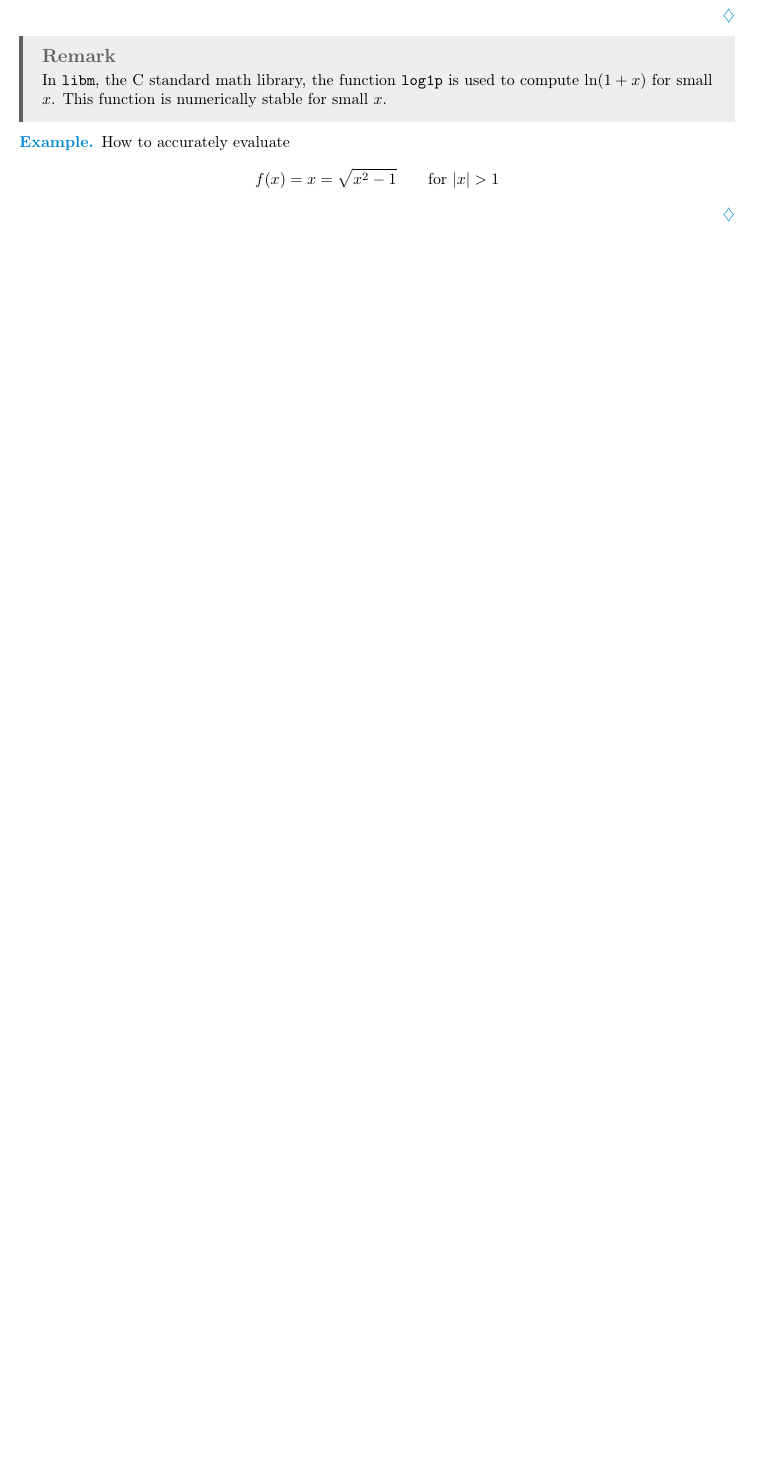
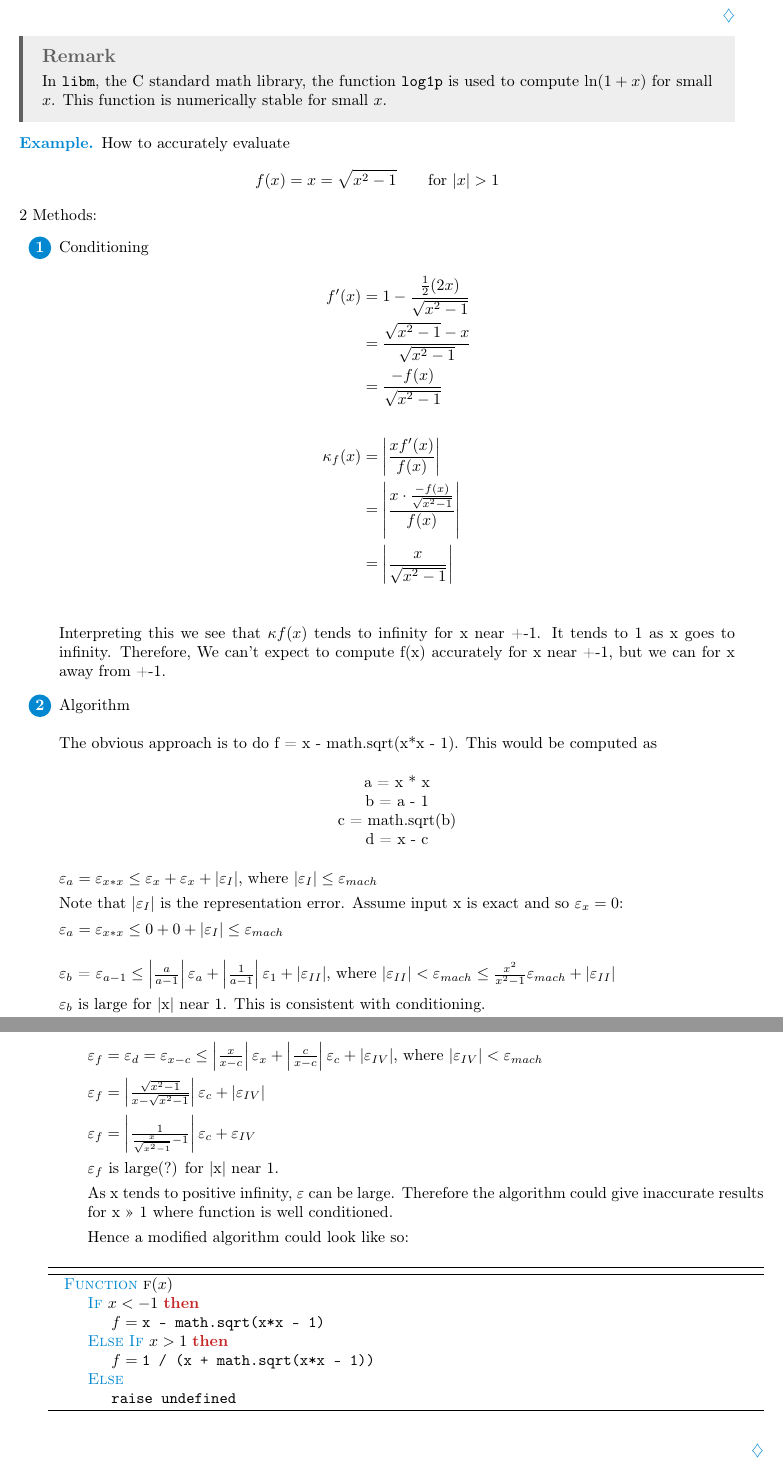
Before and after one commit to LanceLi1416/CSC336-Lecture-Notes, a LaTeX thesis (main.tex, which reads chapters/chapter3.tex): part of page 27 of 90 before the commit and two parts of pages 27 and 28 of 92 after it, the two joined at a grey line, cut so that both start at the same text, the shorter picture padded with empty space. Compiled offline with pdfLaTeX; TikZ figures are drawn from their code, not taken from saved files.

Commit message:
Added Missing Lecture in Ch3
27/01/25

```diff
--- a/chapters/chapter3.tex
+++ b/chapters/chapter3.tex
@@ -193,6 +193,65 @@ An accurate estimation is when \( \left| \frac{\bar{x} f'(\bar{x})}{f(\bar{x})}
     How to accurately evaluate \[
         f(x) = x = \sqrt{x^2 - 1} \qquad \text{for } |x| > 1
     \]
+    2 Methods:
+    \begin{enumerate}
+        \item Conditioning
+              \begin{align*}
+                  f'(x)
+                   & = 1 - \frac{\frac{1}{2} (2x)}{\sqrt{x^2 - 1}}                      \\
+                   & = \frac{\sqrt{x^2 - 1} - x}{\sqrt{x^2 - 1}}                        \\
+                   & = \frac{-f(x)}{\sqrt{x^2 - 1}}                                     \\ \\
+                  \kappa_f(x)
+                   & = \left| \frac{x f'(x)}{f(x)} \right|                              \\
+                   & = \left| \frac{x \cdot \frac{-f(x)}{\sqrt{x^2 - 1}}}{f(x)} \right| \\
+                   & = \left| \frac{x}{\sqrt{x^2 - 1}} \right|                          \\
+              \end{align*}
+              Interpreting this we see that $\kappa{f(x)}$ tends to infinity for x near +-1.
+              It tends to 1 as x goes to infinity. Therefore, We can't expect to compute f(x) accurately for x near +-1, but we can for x away from +-1.
+        \item Algorithm \\ \\
+              The obvious approach is to do f = x - math.sqrt(x*x - 1). This would be computed as
+              \begin{center}
+                  a = x * x \\
+                  b = a - 1 \\
+                  c = math.sqrt(b) \\
+                  d = x - c \\
+              \end{center}
+
+              \( \varepsilon_a = \varepsilon_{x*x} \le \varepsilon_x + \varepsilon_x + |\varepsilon_I|\), where \( |\varepsilon_I| \le \varepsilon_{mach} \)
+
+              Note that $|\varepsilon_I|$ is the representation error. Assume input x is exact and so $\varepsilon_x = 0$:
+
+              $\varepsilon_a = \varepsilon_{x*x} \le 0 + 0 + |\varepsilon_I| \le \varepsilon_{mach}$ \\
+
+              $\varepsilon_b$ = $\varepsilon_{a-1} \le \left| \frac{a}{a-1} \right| \varepsilon_a + \left| \frac{1}{a-1} \right| \varepsilon_1 + |\varepsilon_{II}|$, where $|\varepsilon_{II}| < \varepsilon_{mach} \le \frac{x^2}{x^2 - 1} \varepsilon_{mach} + |\varepsilon_{II}|$
+
+              $\varepsilon_b$ is large for |x| near 1. This is consistent with conditioning.
+
+              $\varepsilon_c$ = $\varepsilon_{sqrt(b)} \le \frac{1}{2} \varepsilon_b + |\varepsilon_{III}|$, where \( |\varepsilon_{III}| < \varepsilon_{mach} \)
+
+              \( \varepsilon_f = \varepsilon_d = \varepsilon_{x - c} \le \left| \frac{x}{x - c} \right| \varepsilon_x + \left| \frac{c}{x - c} \right| \varepsilon_c + |\varepsilon_{IV}| \), where \( |\varepsilon_{IV}| < \varepsilon_{mach} \)
+
+              \( \varepsilon_f = \left| \frac{\sqrt{x^2 - 1}}{x - \sqrt{x^2 - 1}} \right| \varepsilon_c + |\varepsilon_{IV}| \)
+
+              \( \varepsilon_f = \left| \frac{1}{\frac{x}{\sqrt{x^2 - 1}} - 1} \right| \varepsilon_c + \varepsilon_{IV} \)
+
+              \( \varepsilon_f \) is large(?) for |x| near 1.
+
+              As x tends to positive infinity, \( \varepsilon \) can be large. Therefore the algorithm could give inaccurate results for x >> 1 where function is well conditioned.
+
+              Hence a modified algorithm could look like so:
+              \begin{algorithm}[H]
+                  \begin{algorithmic}
+                      \Function{f}{$x$}
+                      \If{\( x < -1 \)}
+                      \State \( f = \texttt{x - math.sqrt(x*x - 1)} \)
+                      \ElsIf{\( x > 1 \)}
+                      \State \( f = \texttt{1 / (x + math.sqrt(x*x - 1))} \)
+                      \Else
+                      \State \(\texttt{raise undefined} \)
+                      \EndIf
+                      \EndFunction
+                  \end{algorithmic}
+              \end{algorithm}
+    \end{enumerate}
 \end{example}
-
-% TODO: Lecture 10 - 2025-01-27
```
